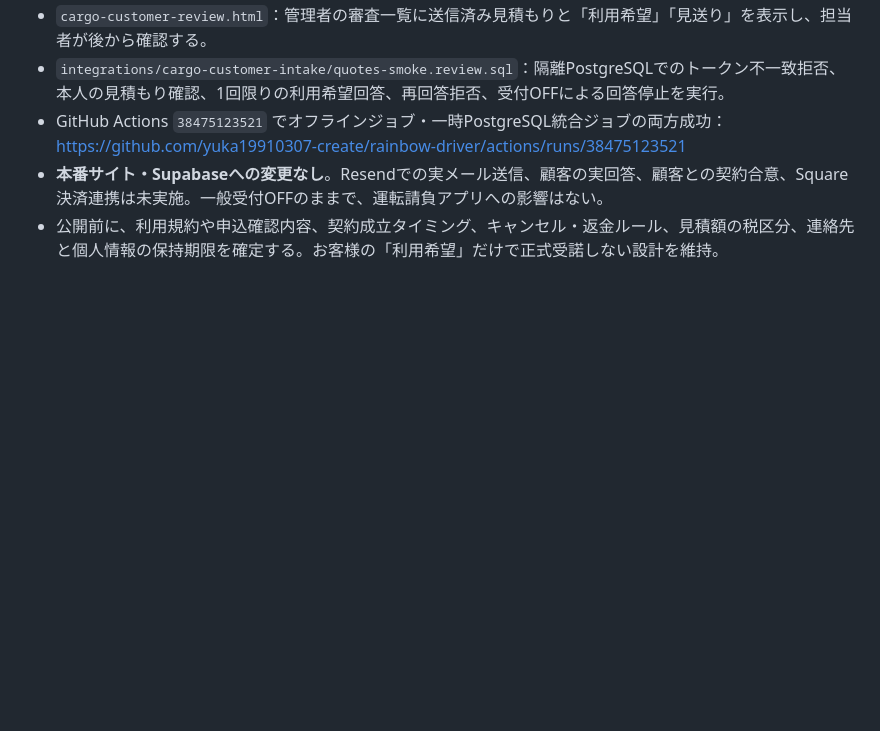
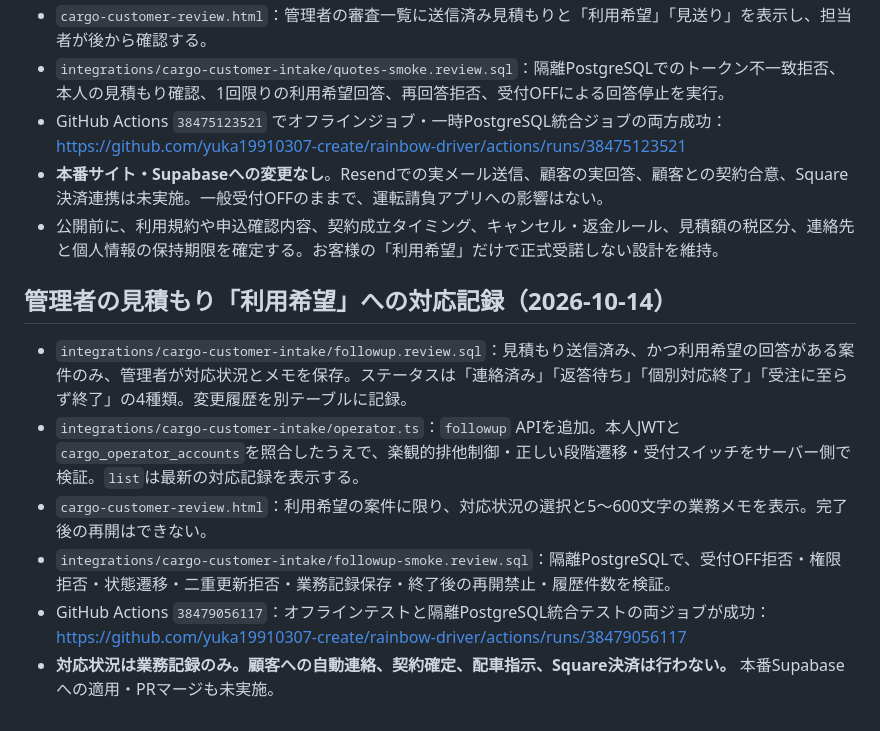
Before and after one commit to yuka19910307-create/rainbow-driver, a Markdown page: integrations/cargo-customer-intake/README.md, the part around the change. Rendered like a GitHub page; blank space fills up the shorter version.

Commit message:
docs(cargo): record completed operator follow-up UI and isolated PostgreSQL verification

```diff
--- a/integrations/cargo-customer-intake/README.md
+++ b/integrations/cargo-customer-intake/README.md
@@ -54,3 +54,11 @@
 - GitHub Actions `38475123521` でオフラインジョブ・一時PostgreSQL統合ジョブの両方成功：https://github.com/yuka19910307-create/rainbow-driver/actions/runs/38475123521
 - **本番サイト・Supabaseへの変更なし**。Resendでの実メール送信、顧客の実回答、顧客との契約合意、Square決済連携は未実施。一般受付OFFのままで、運転請負アプリへの影響はない。
 - 公開前に、利用規約や申込確認内容、契約成立タイミング、キャンセル・返金ルール、見積額の税区分、連絡先と個人情報の保持期限を確定する。お客様の「利用希望」だけで正式受諾しない設計を維持。
+
+## 管理者の見積もり「利用希望」への対応記録（2026-10-14）
+- `integrations/cargo-customer-intake/followup.review.sql`：見積もり送信済み、かつ利用希望の回答がある案件のみ、管理者が対応状況とメモを保存。ステータスは「連絡済み」「返答待ち」「個別対応終了」「受注に至らず終了」の4種類。変更履歴を別テーブルに記録。
+- `integrations/cargo-customer-intake/operator.ts`：`followup` APIを追加。本人JWTと`cargo_operator_accounts`を照合したうえで、楽観的排他制御・正しい段階遷移・受付スイッチをサーバー側で検証。`list`は最新の対応記録を表示する。
+- `cargo-customer-review.html`：利用希望の案件に限り、対応状況の選択と5〜600文字の業務メモを表示。完了後の再開はできない。
+- `integrations/cargo-customer-intake/followup-smoke.review.sql`：隔離PostgreSQLで、受付OFF拒否・権限拒否・状態遷移・二重更新拒否・業務記録保存・終了後の再開禁止・履歴件数を検証。
+- GitHub Actions `38479056117`：オフラインテストと隔離PostgreSQL統合テストの両ジョブが成功：https://github.com/yuka19910307-create/rainbow-driver/actions/runs/38479056117
+- **対応状況は業務記録のみ。顧客への自動連絡、契約確定、配車指示、Square決済は行わない。** 本番Supabaseへの適用・PRマージも未実施。
```
